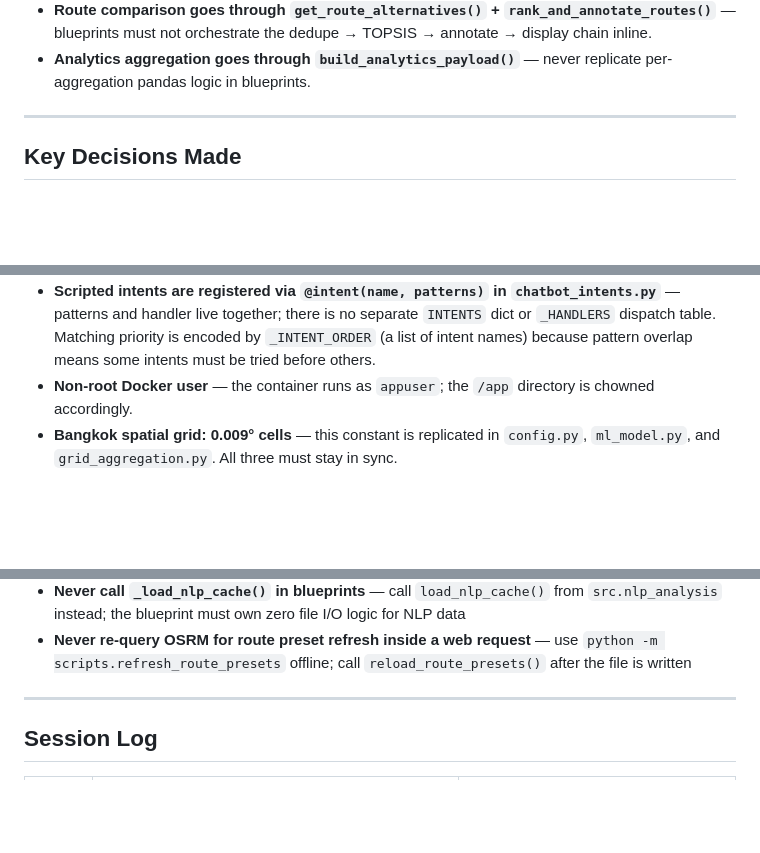
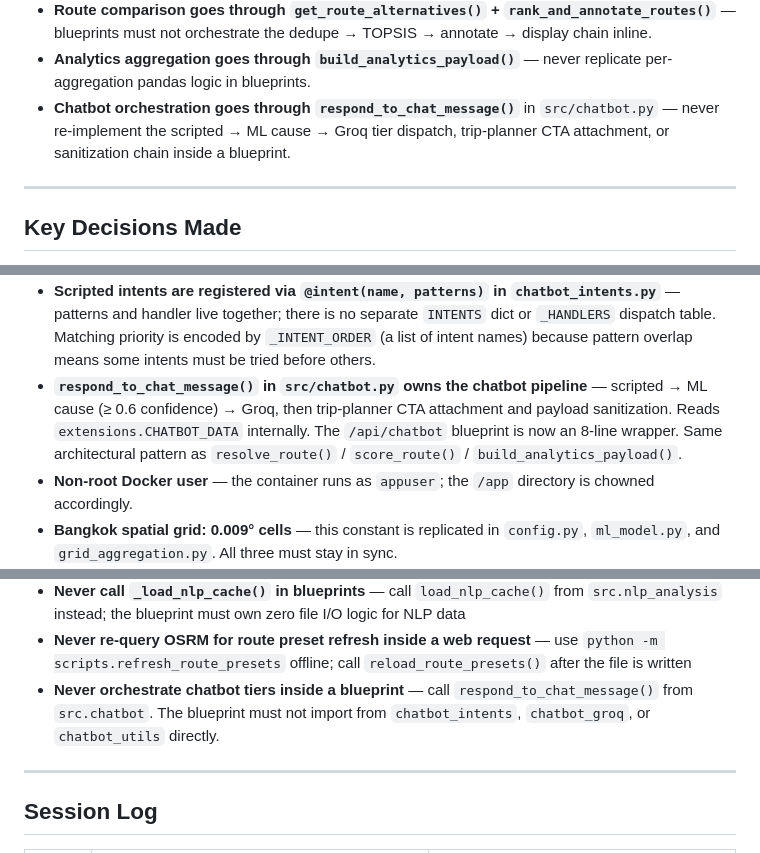
Before and after one commit to HarryLynn-afk/SafeDriveBKK, a Markdown page: CLAUDE.md, 3 parts joined by grey strips. Rendered like a GitHub page; blank space fills up the shorter version.

```diff
--- a/CLAUDE.md
+++ b/CLAUDE.md
@@ -82,6 +84,7 @@ scripts/
 - **Route risk scoring goes through `score_route()`** — never call `calculate_route_risk_ml()` and `calculate_route_risk_density_aware()` directly from blueprints; `score_route()` owns the ML/spatial branching decision.
 - **Route comparison goes through `get_route_alternatives()` + `rank_and_annotate_routes()`** — blueprints must not orchestrate the dedupe → TOPSIS → annotate → display chain inline.
 - **Analytics aggregation goes through `build_analytics_payload()`** — never replicate per-aggregation pandas logic in blueprints.
+- **Chatbot orchestration goes through `respond_to_chat_message()`** in `src/chatbot.py` — never re-implement the scripted → ML cause → Groq tier dispatch, trip-planner CTA attachment, or sanitization chain inside a blueprint.
 
 ---
 
@@ -100,6 +103,7 @@ scripts/
 - **`load_nlp_cache()` in `nlp_analysis.py` is the NLP cache entry point** — in-process singleton with mtime-based staleness detection. Logs a warning but never regenerates synchronously (pipeline is too slow for a web request). Regenerate offline with `python -m src.nlp_analysis`.
 - **`reload_route_presets()` + `scripts/refresh_route_presets.py`** — two-part refresh: script re-queries OSRM and writes the file; `reload_route_presets()` busts the in-process cache. Both are needed for a live process to see updated presets.
 - **Scripted intents are registered via `@intent(name, patterns)` in `chatbot_intents.py`** — patterns and handler live together; there is no separate `INTENTS` dict or `_HANDLERS` dispatch table. Matching priority is encoded by `_INTENT_ORDER` (a list of intent names) because pattern overlap means some intents must be tried before others.
+- **`respond_to_chat_message()` in `src/chatbot.py` owns the chatbot pipeline** — scripted → ML cause (≥ 0.6 confidence) → Groq, then trip-planner CTA attachment and payload sanitization. Reads `extensions.CHATBOT_DATA` internally. The `/api/chatbot` blueprint is now an 8-line wrapper. Same architectural pattern as `resolve_route()` / `score_route()` / `build_analytics_payload()`.
 - **Non-root Docker user** — the container runs as `appuser`; the `/app` directory is chowned accordingly.
 - **Bangkok spatial grid: 0.009° cells** — this constant is replicated in `config.py`, `ml_model.py`, and `grid_aggregation.py`. All three must stay in sync.
 - **Consistent API response shape** — all success responses include a `success: true` key or a top-level data key; all errors return `{"error": "..."}` with an appropriate HTTP status.
@@ -149,6 +156,7 @@ None — all known tasks are closed. Next priorities if work continues:
 - **Never reintroduce `INTENTS` or `_HANDLERS` dicts in `chatbot_intents.py`** — register new scripted intents with the `@intent(name, patterns)` decorator and add the intent name to `_INTENT_ORDER` at the desired priority position
 - **Never call `_load_nlp_cache()` in blueprints** — call `load_nlp_cache()` from `src.nlp_analysis` instead; the blueprint must own zero file I/O logic for NLP data
 - **Never re-query OSRM for route preset refresh inside a web request** — use `python -m scripts.refresh_route_presets` offline; call `reload_route_presets()` after the file is written
+- **Never orchestrate chatbot tiers inside a blueprint** — call `respond_to_chat_message()` from `src.chatbot`. The blueprint must not import from `chatbot_intents`, `chatbot_groq`, or `chatbot_utils` directly.
 
 ---
 
```
Also changed, not shown: other parts of CLAUDE.md (+11 -5 lines).
